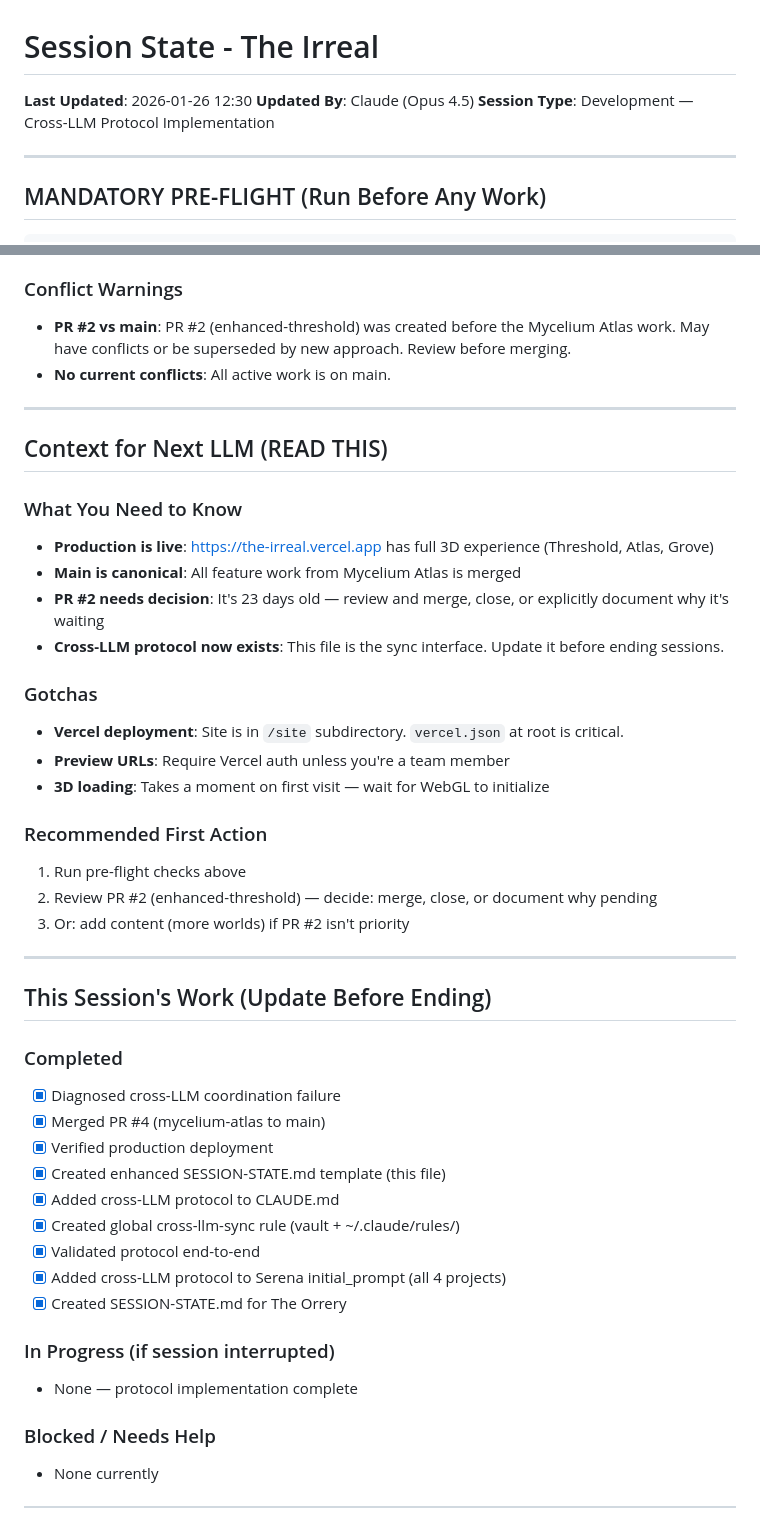
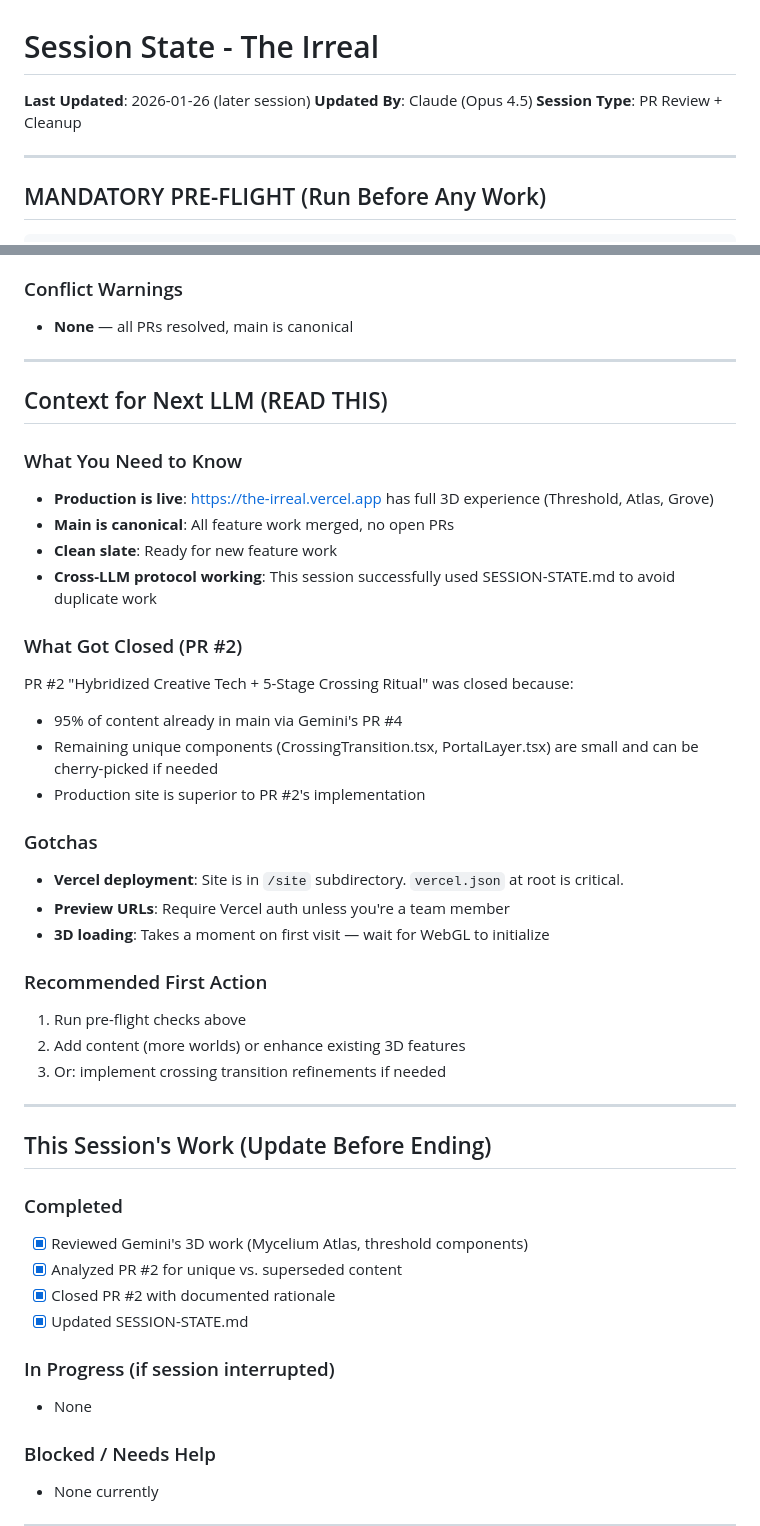
Before and after one commit to Uploaded-Intelligence/The-Irreal, a Markdown page: SESSION-STATE.md, 2 parts joined by grey strips. GitHub-like rendering.

```diff
--- a/SESSION-STATE.md
+++ b/SESSION-STATE.md
@@ -1,8 +1,8 @@
 # Session State - The Irreal
 
-**Last Updated**: 2026-01-26 12:30
+**Last Updated**: 2026-01-26 (later session)
 **Updated By**: Claude (Opus 4.5)
-**Session Type**: Development — Cross-LLM Protocol Implementation
+**Session Type**: PR Review + Cleanup
 
 ---
 
@@ -77,8 +75,7 @@ cat SESSION-STATE.md
 - **Next steps planned**: Unknown — session state wasn't updated
 
 ### Conflict Warnings
-- **PR #2 vs main**: PR #2 (enhanced-threshold) was created before the Mycelium Atlas work. May have conflicts or be superseded by new approach. Review before merging.
-- **No current conflicts**: All active work is on main.
+- **None** — all PRs resolved, main is canonical
 
 ---
 
@@ -86,9 +83,15 @@ cat SESSION-STATE.md
 
 ### What You Need to Know
 - **Production is live**: https://the-irreal.vercel.app has full 3D experience (Threshold, Atlas, Grove)
-- **Main is canonical**: All feature work from Mycelium Atlas is merged
-- **PR #2 needs decision**: It's 23 days old — review and merge, close, or explicitly document why it's waiting
-- **Cross-LLM protocol now exists**: This file is the sync interface. Update it before ending sessions.
+- **Main is canonical**: All feature work merged, no open PRs
+- **Clean slate**: Ready for new feature work
+- **Cross-LLM protocol working**: This session successfully used SESSION-STATE.md to avoid duplicate work
+
+### What Got Closed (PR #2)
+PR #2 "Hybridized Creative Tech + 5-Stage Crossing Ritual" was closed because:
+- 95% of content already in main via Gemini's PR #4
+- Remaining unique components (CrossingTransition.tsx, PortalLayer.tsx) are small and can be cherry-picked if needed
+- Production site is superior to PR #2's implementation
 
 ### Gotchas
 - **Vercel deployment**: Site is in `/site` subdirectory. `vercel.json` at root is critical.
@@ -97,26 +100,21 @@ cat SESSION-STATE.md
 
 ### Recommended First Action
 1. Run pre-flight checks above
-2. Review PR #2 (enhanced-threshold) — decide: merge, close, or document why pending
-3. Or: add content (more worlds) if PR #2 isn't priority
+2. Add content (more worlds) or enhance existing 3D features
+3. Or: implement crossing transition refinements if needed
 
 ---
 
 ## This Session's Work (Update Before Ending)
 
 ### Completed
-- [x] Diagnosed cross-LLM coordination failure
-- [x] Merged PR #4 (mycelium-atlas to main)
-- [x] Verified production deployment
-- [x] Created enhanced SESSION-STATE.md template (this file)
-- [x] Added cross-LLM protocol to CLAUDE.md
-- [x] Created global cross-llm-sync rule (vault + ~/.claude/rules/)
-- [x] Validated protocol end-to-end
-- [x] Added cross-LLM protocol to Serena initial_prompt (all 4 projects)
-- [x] Created SESSION-STATE.md for The Orrery
+- [x] Reviewed Gemini's 3D work (Mycelium Atlas, threshold components)
+- [x] Analyzed PR #2 for unique vs. superseded content
+- [x] Closed PR #2 with documented rationale
+- [x] Updated SESSION-STATE.md
 
 ### In Progress (if session interrupted)
-- None — protocol implementation complete
+- None
 
 ### Blocked / Needs Help
 - None currently
```
Also changed, not shown: other parts of SESSION-STATE.md (+14 -16 lines).
